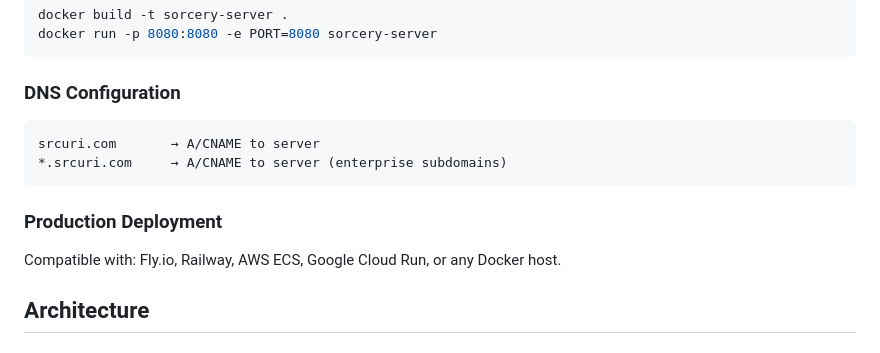
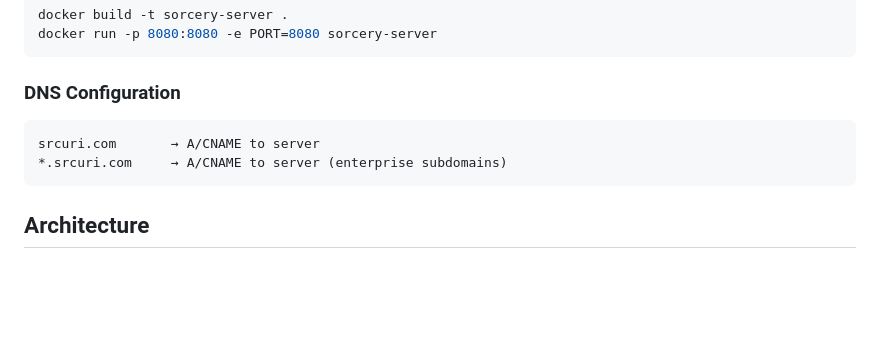
Before and after one commit to browserup/sorcery-server, a Markdown page: README.md, the part around the change. Drawn GitHub-style; blank space fills up the shorter version.

Commit message:
Remove redundant deployment section from README

````diff
--- a/README.md
+++ b/README.md
@@ -174,10 +174,6 @@ srcuri.com       → A/CNAME to server
 *.srcuri.com     → A/CNAME to server (enterprise subdomains)
 ```
 
-### Production Deployment
-
-Compatible with: Fly.io, Railway, AWS ECS, Google Cloud Run, or any Docker host.
-
 ## Architecture
 
 ### Subdomain Routing
````
